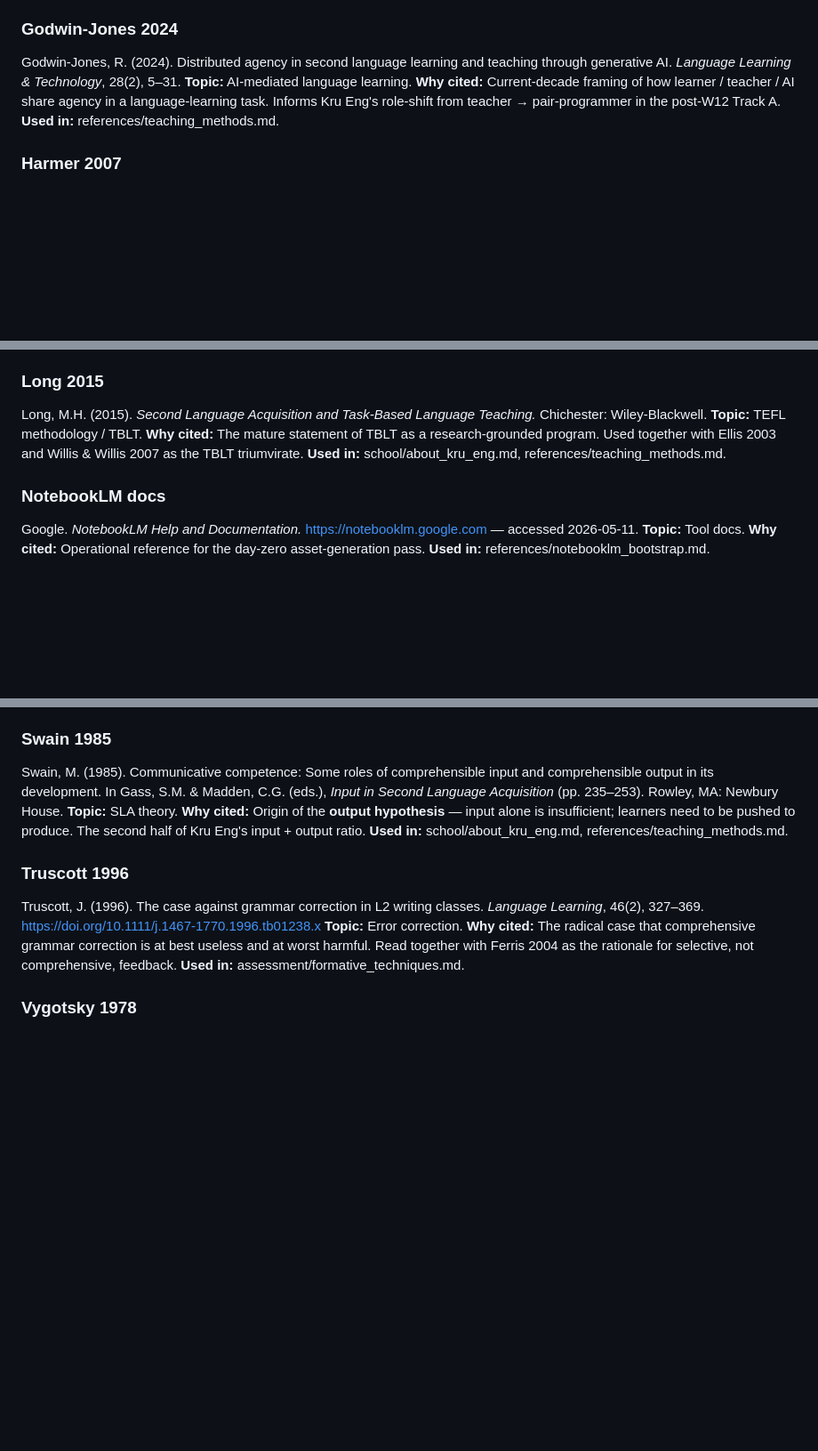
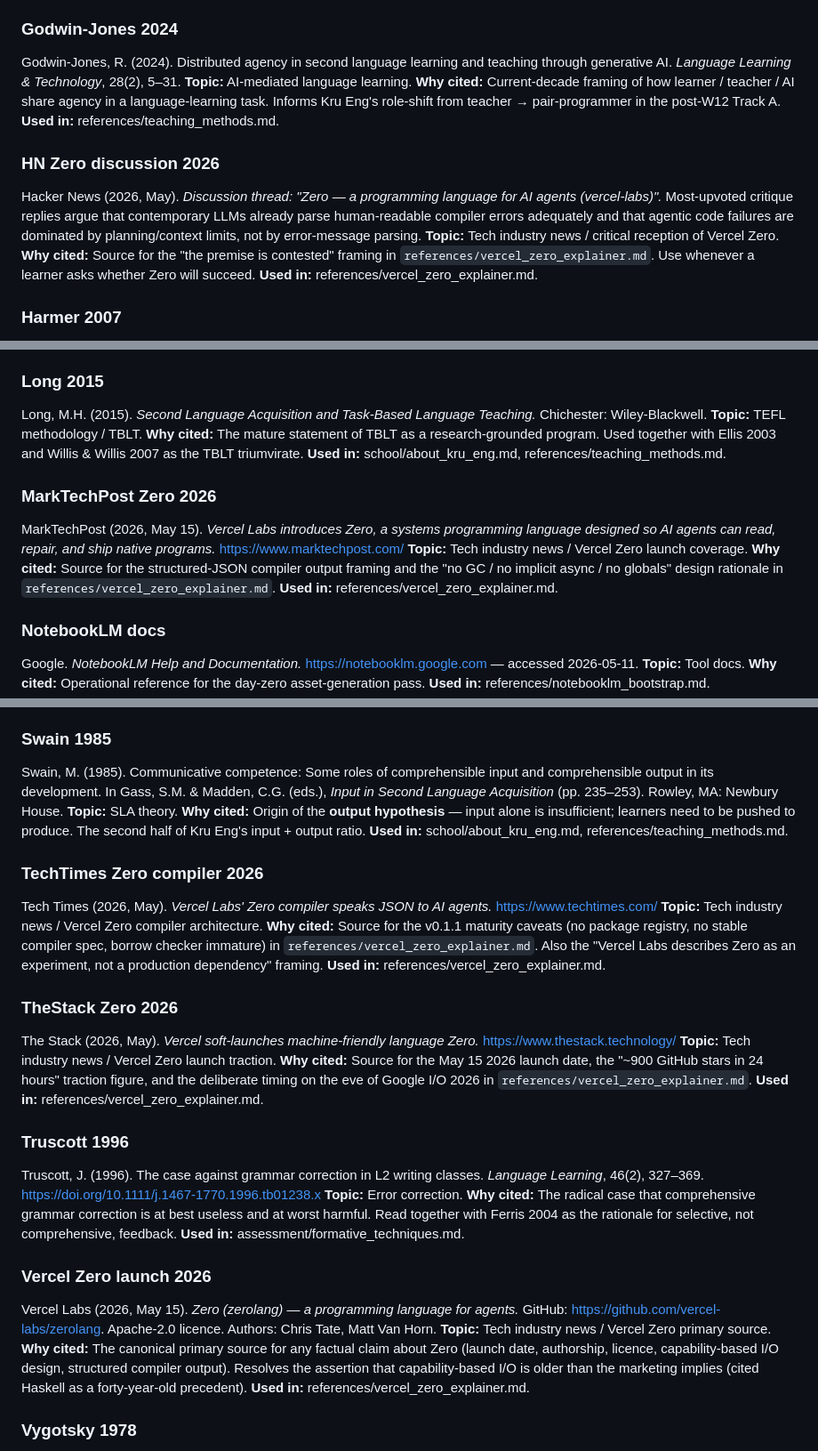
Before and after one commit to ddtraveller/agentTeacher, a Markdown page: seed_wiki/references/sources.md, 3 parts joined by grey strips. Shown at 89% size. Drawn GitHub-style; blank space fills up the shorter version.

```diff
--- a/seed_wiki/references/sources.md
+++ b/seed_wiki/references/sources.md
@@ -114,6 +115,12 @@ Godwin-Jones, R. (2024). Distributed agency in second language learning and teac
 **Why cited:** Current-decade framing of how learner / teacher / AI share agency in a language-learning task. Informs Kru Eng's role-shift from teacher → pair-programmer in the post-W12 Track A.
 **Used in:** references/teaching_methods.md.
 
+### HN Zero discussion 2026
+Hacker News (2026, May). *Discussion thread: "Zero — a programming language for AI agents (vercel-labs)".* Most-upvoted critique replies argue that contemporary LLMs already parse human-readable compiler errors adequately and that agentic code failures are dominated by planning/context limits, not by error-message parsing.
+**Topic:** Tech industry news / critical reception of Vercel Zero.
+**Why cited:** Source for the "the premise is contested" framing in `references/vercel_zero_explainer.md`. Use whenever a learner asks whether Zero will succeed.
+**Used in:** references/vercel_zero_explainer.md.
+
 ### Harmer 2007
 Harmer, J. (2007). *The Practice of English Language Teaching* (4th ed.). Harlow: Pearson Longman.
 **Topic:** TEFL methodology.
@@ -168,6 +175,12 @@ Long, M.H. (2015). *Second Language Acquisition and Task-Based Language Teaching
 **Why cited:** The mature statement of TBLT as a research-grounded program. Used together with Ellis 2003 and Willis & Willis 2007 as the TBLT triumvirate.
 **Used in:** school/about_kru_eng.md, references/teaching_methods.md.
 
+### MarkTechPost Zero 2026
+MarkTechPost (2026, May 15). *Vercel Labs introduces Zero, a systems programming language designed so AI agents can read, repair, and ship native programs.* https://www.marktechpost.com/
+**Topic:** Tech industry news / Vercel Zero launch coverage.
+**Why cited:** Source for the structured-JSON compiler output framing and the "no GC / no implicit async / no globals" design rationale in `references/vercel_zero_explainer.md`.
+**Used in:** references/vercel_zero_explainer.md.
+
 ### NotebookLM docs
 Google. *NotebookLM Help and Documentation.* https://notebooklm.google.com — accessed 2026-05-11.
 **Topic:** Tool docs.
@@ -204,11 +217,29 @@ Swain, M. (1985). Communicative competence: Some roles of comprehensible input a
 **Why cited:** Origin of the **output hypothesis** — input alone is insufficient; learners need to be pushed to produce. The second half of Kru Eng's input + output ratio.
 **Used in:** school/about_kru_eng.md, references/teaching_methods.md.
 
+### TechTimes Zero compiler 2026
+Tech Times (2026, May). *Vercel Labs' Zero compiler speaks JSON to AI agents.* https://www.techtimes.com/
+**Topic:** Tech industry news / Vercel Zero compiler architecture.
+**Why cited:** Source for the v0.1.1 maturity caveats (no package registry, no stable compiler spec, borrow checker immature) in `references/vercel_zero_explainer.md`. Also the "Vercel Labs describes Zero as an experiment, not a production dependency" framing.
+**Used in:** references/vercel_zero_explainer.md.
+
+### TheStack Zero 2026
+The Stack (2026, May). *Vercel soft-launches machine-friendly language Zero.* https://www.thestack.technology/
+**Topic:** Tech industry news / Vercel Zero launch traction.
+**Why cited:** Source for the May 15 2026 launch date, the "~900 GitHub stars in 24 hours" traction figure, and the deliberate timing on the eve of Google I/O 2026 in `references/vercel_zero_explainer.md`.
+**Used in:** references/vercel_zero_explainer.md.
+
 ### Truscott 1996
 Truscott, J. (1996). The case against grammar correction in L2 writing classes. *Language Learning*, 46(2), 327–369. https://doi.org/10.1111/j.1467-1770.1996.tb01238.x
 **Topic:** Error correction.
 **Why cited:** The radical case that comprehensive grammar correction is at best useless and at worst harmful. Read together with Ferris 2004 as the rationale for selective, not comprehensive, feedback.
 **Used in:** assessment/formative_techniques.md.
+
+### Vercel Zero launch 2026
+Vercel Labs (2026, May 15). *Zero (zerolang) — a programming language for agents.* GitHub: https://github.com/vercel-labs/zerolang. Apache-2.0 licence. Authors: Chris Tate, Matt Van Horn.
+**Topic:** Tech industry news / Vercel Zero primary source.
+**Why cited:** The canonical primary source for any factual claim about Zero (launch date, authorship, licence, capability-based I/O design, structured compiler output). Resolves the assertion that capability-based I/O is older than the marketing implies (cited Haskell as a forty-year-old precedent).
+**Used in:** references/vercel_zero_explainer.md.
 
 ### Vygotsky 1978
 Vygotsky, L.S. (1978). *Mind in Society: The Development of Higher Psychological Processes* (ed. M. Cole, V. John-Steiner, S. Scribner, & E. Souberman). Cambridge, MA: Harvard University Press.
```
Also changed, not shown: other parts of seed_wiki/references/sources.md (+1 -0 lines), seed_wiki/INDEX.md (+3 -1 lines), seed_wiki/references/vercel_zero_explainer.md (added, +104 -0 lines).
